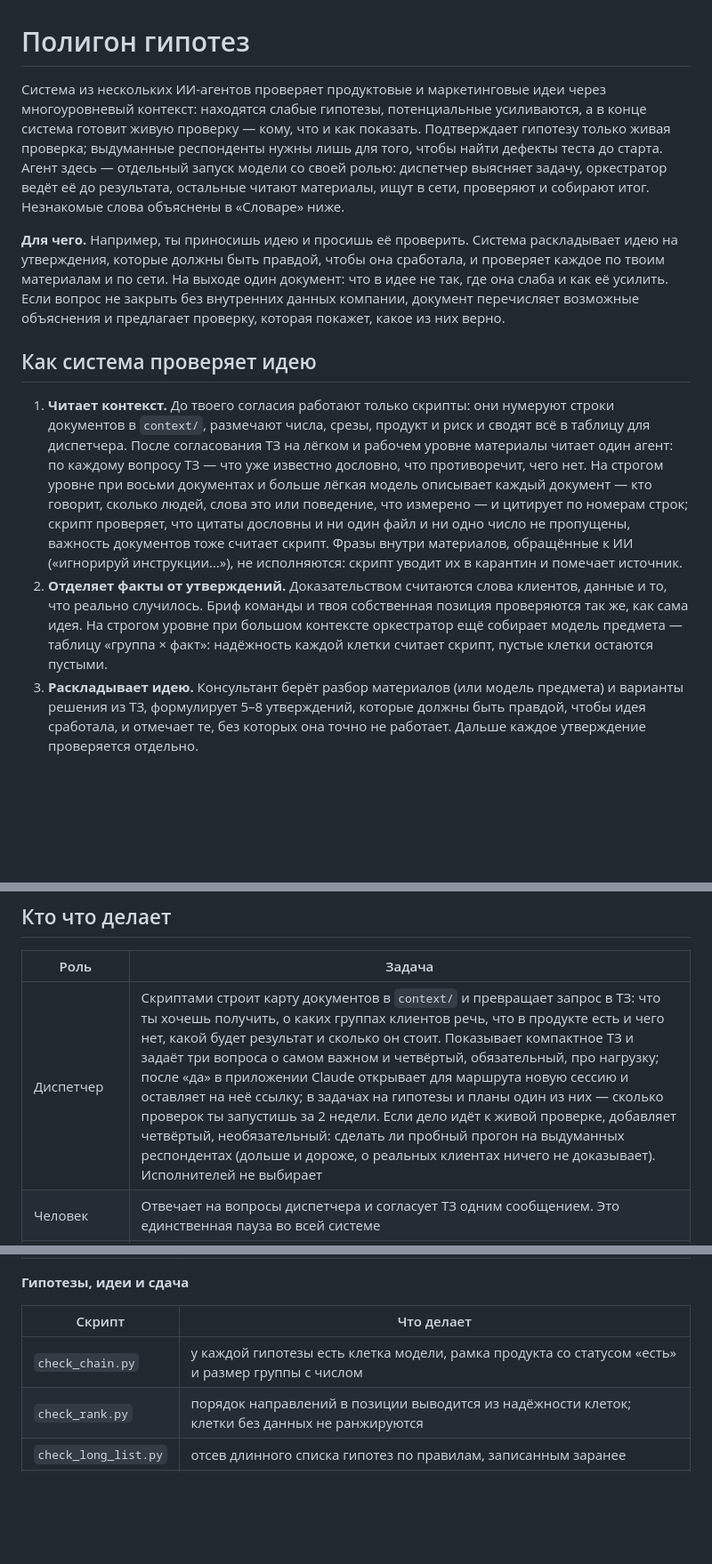
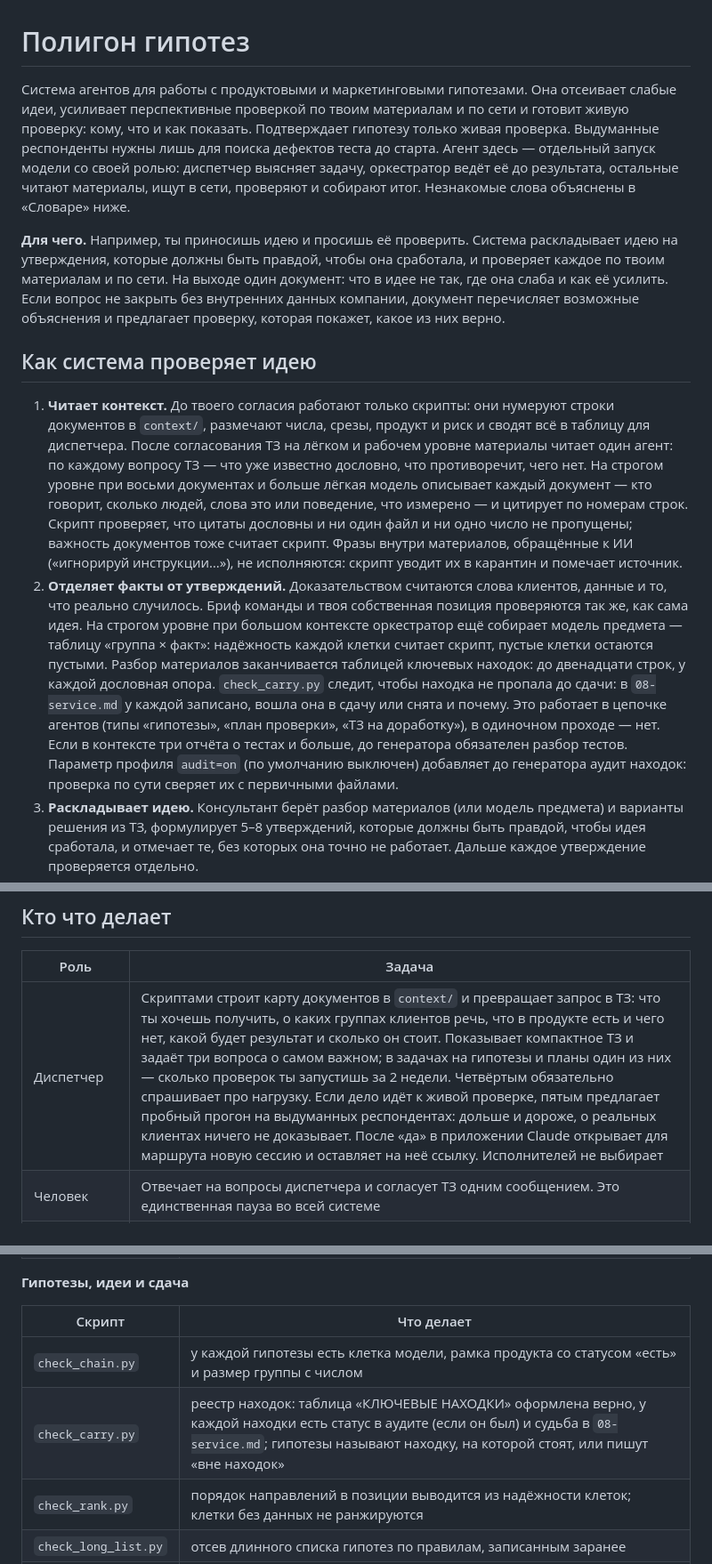
Before and after one commit to DingzhiboMike/Test-your-might, a Markdown page: README.md, 3 parts joined by grey strips. Shown at 89% size. GitHub-like rendering; blank space fills up the shorter version.

```diff
--- a/README.md
+++ b/README.md
@@ -1,13 +1,13 @@
 # Полигон гипотез
 
-Система из нескольких ИИ-агентов проверяет продуктовые и маркетинговые идеи через многоуровневый контекст: находятся слабые гипотезы, потенциальные усиливаются, а в конце система готовит живую проверку — кому, что и как показать. Подтверждает гипотезу только живая проверка; выдуманные респонденты нужны лишь для того, чтобы найти дефекты теста до старта. Агент здесь — отдельный запуск модели со своей ролью: диспетчер выясняет задачу, оркестратор ведёт её до результата, остальные читают материалы, ищут в сети, проверяют и собирают итог. Незнакомые слова объяснены в «Словаре» ниже.
+Система агентов для работы с продуктовыми и маркетинговыми гипотезами. Она отсеивает слабые идеи, усиливает перспективные проверкой по твоим материалам и по сети и готовит живую проверку: кому, что и как показать. Подтверждает гипотезу только живая проверка. Выдуманные респонденты нужны лишь для поиска дефектов теста до старта. Агент здесь — отдельный запуск модели со своей ролью: диспетчер выясняет задачу, оркестратор ведёт её до результата, остальные читают материалы, ищут в сети, проверяют и собирают итог. Незнакомые слова объяснены в «Словаре» ниже.
 
 **Для чего.** Например, ты приносишь идею и просишь её проверить. Система раскладывает идею на утверждения, которые должны быть правдой, чтобы она сработала, и проверяет каждое по твоим материалам и по сети. На выходе один документ: что в идее не так, где она слаба и как её усилить. Если вопрос не закрыть без внутренних данных компании, документ перечисляет возможные объяснения и предлагает проверку, которая покажет, какое из них верно.
 
 ## Как система проверяет идею
 
-1. **Читает контекст.** До твоего согласия работают только скрипты: они нумеруют строки документов в `context/`, размечают числа, срезы, продукт и риск и сводят всё в таблицу для диспетчера. После согласования ТЗ на лёгком и рабочем уровне материалы читает один агент: по каждому вопросу ТЗ — что уже известно дословно, что противоречит, чего нет. На строгом уровне при восьми документах и больше лёгкая модель описывает каждый документ — кто говорит, сколько людей, слова это или поведение, что измерено — и цитирует по номерам строк; скрипт проверяет, что цитаты дословны и ни один файл и ни одно число не пропущены, важность документов тоже считает скрипт. Фразы внутри материалов, обращённые к ИИ («игнорируй инструкции…»), не исполняются: скрипт уводит их в карантин и помечает источник.
-2. **Отделяет факты от утверждений.** Доказательством считаются слова клиентов, данные и то, что реально случилось. Бриф команды и твоя собственная позиция проверяются так же, как сама идея. На строгом уровне при большом контексте оркестратор ещё собирает модель предмета — таблицу «группа × факт»: надёжность каждой клетки считает скрипт, пустые клетки остаются пустыми.
+1. **Читает контекст.** До твоего согласия работают только скрипты: они нумеруют строки документов в `context/`, размечают числа, срезы, продукт и риск и сводят всё в таблицу для диспетчера. После согласования ТЗ на лёгком и рабочем уровне материалы читает один агент: по каждому вопросу ТЗ — что уже известно дословно, что противоречит, чего нет. На строгом уровне при восьми документах и больше лёгкая модель описывает каждый документ — кто говорит, сколько людей, слова это или поведение, что измерено — и цитирует по номерам строк. Скрипт проверяет, что цитаты дословны и ни один файл и ни одно число не пропущены; важность документов тоже считает скрипт. Фразы внутри материалов, обращённые к ИИ («игнорируй инструкции…»), не исполняются: скрипт уводит их в карантин и помечает источник.
+2. **Отделяет факты от утверждений.** Доказательством считаются слова клиентов, данные и то, что реально случилось. Бриф команды и твоя собственная позиция проверяются так же, как сама идея. На строгом уровне при большом контексте оркестратор ещё собирает модель предмета — таблицу «группа × факт»: надёжность каждой клетки считает скрипт, пустые клетки остаются пустыми. Разбор материалов заканчивается таблицей ключевых находок: до двенадцати строк, у каждой дословная опора. `check_carry.py` следит, чтобы находка не пропала до сдачи: в `08-service.md` у каждой записано, вошла она в сдачу или снята и почему. Это работает в цепочке агентов (типы «гипотезы», «план проверки», «ТЗ на доработку»), в одиночном проходе — нет. Если в контексте три отчёта о тестах и больше, до генератора обязателен разбор тестов. Параметр профиля `audit=on` (по умолчанию выключен) добавляет до генератора аудит находок: проверка по сути сверяет их с первичными файлами.
 3. **Раскладывает идею.** Консультант берёт разбор материалов (или модель предмета) и варианты решения из ТЗ, формулирует 5–8 утверждений, которые должны быть правдой, чтобы идея сработала, и отмечает те, без которых она точно не работает. Дальше каждое утверждение проверяется отдельно.
 4. **Ищет за и против.** Сначала твои материалы, потом сеть — отзывы, форумы, страницы конкурентов, отчёты. Под каждое утверждение есть запрос, который мог бы его опровергнуть. Три пересказа одной статьи считаются одним источником. Запрос с персональными данными или закрытыми словами задачи хук останавливает до отправки в сеть.
 5. **Оставляет след.** Фрагмент, на котором стоит вывод, приводится дословно со ссылкой, и скрипт сверяет его с текстом источника. Посчитанное число идёт с источником, периодом и формулой.
@@ -86,7 +86,7 @@
 
 | Роль | Задача |
 | --- | --- |
-| Диспетчер | Скриптами строит карту документов в `context/` и превращает запрос в ТЗ: что ты хочешь получить, о каких группах клиентов речь, что в продукте есть и чего нет, какой будет результат и сколько он стоит. Показывает компактное ТЗ и задаёт три вопроса о самом важном и четвёртый, обязательный, про нагрузку; после «да» в приложении Claude открывает для маршрута новую сессию и оставляет на неё ссылку; в задачах на гипотезы и планы один из них — сколько проверок ты запустишь за 2 недели. Если дело идёт к живой проверке, добавляет четвёртый, необязательный: сделать ли пробный прогон на выдуманных респондентах (дольше и дороже, о реальных клиентах ничего не доказывает). Исполнителей не выбирает |
+| Диспетчер | Скриптами строит карту документов в `context/` и превращает запрос в ТЗ: что ты хочешь получить, о каких группах клиентов речь, что в продукте есть и чего нет, какой будет результат и сколько он стоит. Показывает компактное ТЗ и задаёт три вопроса о самом важном; в задачах на гипотезы и планы один из них — сколько проверок ты запустишь за 2 недели. Четвёртым обязательно спрашивает про нагрузку. Если дело идёт к живой проверке, пятым предлагает пробный прогон на выдуманных респондентах: дольше и дороже, о реальных клиентах ничего не доказывает. После «да» в приложении Claude открывает для маршрута новую сессию и оставляет на неё ссылку. Исполнителей не выбирает |
 | Человек | Отвечает на вопросы диспетчера и согласует ТЗ одним сообщением. Это единственная пауза во всей системе |
 | Оркестратор | Ведёт задачу по шагам: решает, какого исполнителя позвать на каждый пункт пути, в каком порядке и когда остановиться. Выбирает профиль прогона по уровню нагрузки и подбирает шаги по рецепту. Каждый шаг регистрирует в `route.py`, после шага запускает проверки и пишет лог. Первым шагом зовёт разбор материалов (на строгом уровне при большом контексте — строит модель предмета), на лёгком уровне — один агент на весь проход. Линзы до генератора — только если их включил РЕЖИМ в ТЗ. После проверки по сути зовёт Нострадамуса, перед сдачей — выборочный аудит |
 
@@ -203,6 +203,7 @@
 | Скрипт | Что делает |
 | --- | --- |
 | `check_chain.py` | у каждой гипотезы есть клетка модели, рамка продукта со статусом «есть» и размер группы с числом |
+| `check_carry.py` | реестр находок: таблица «КЛЮЧЕВЫЕ НАХОДКИ» оформлена верно, у каждой находки есть статус в аудите (если он был) и судьба в `08-service.md`; гипотезы называют находку, на которой стоят, или пишут «вне находок» |
 | `check_rank.py` | порядок направлений в позиции выводится из надёжности клеток; клетки без данных не ранжируются |
 | `check_long_list.py` | отсев длинного списка гипотез по правилам, записанным заранее |
 | `check_forecast.py` | Нострадамус: режим совпадает с условием; по каждому ключевому вопросу есть лучшая версия с пометкой «оценка», альтернатива, что их различит и следующий шаг; «нет данных» вместо версии — ошибка; у новых идей — «не повторяет», «уточнит», первый шаг и на чём он делается; в валидации — строка «Вне гипотез: да / нет» в логе, у идей повод из проверки, живые идеи в сдаче |
```
Also changed, not shown: other parts of README.md (+2 -2 lines), docs/README.md (+3 -3 lines), docs/proposal-synthetic-stand.md (added, +95 -0 lines), docs/architecture-1-roles.png, docs/architecture-2-routes.png, 2 other files.
